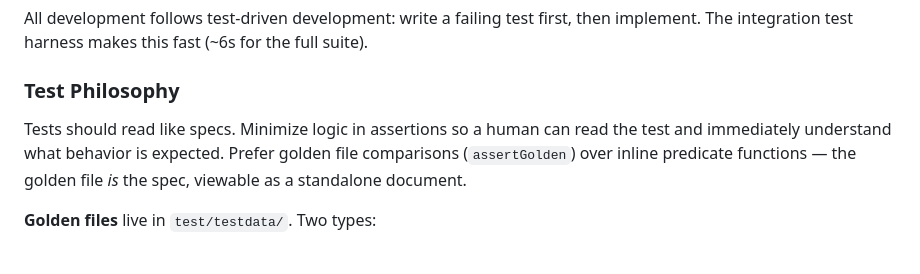
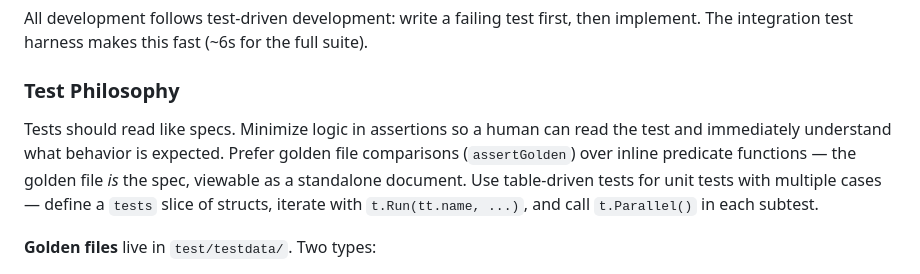
Before and after one commit to weill-labs/amux, a Markdown page: CLAUDE.md, the part around the change. Rendered like a GitHub page.

Commit message:
Document table-driven test convention in CLAUDE.md
Co-Authored-By: Claude Opus 4.6 (1M context) <noreply@anthropic.com>

```diff
--- a/CLAUDE.md
+++ b/CLAUDE.md
@@ -91,7 +91,7 @@ All development follows test-driven development: write a failing test first, the
 
 ### Test Philosophy
 
-Tests should read like specs. Minimize logic in assertions so a human can read the test and immediately understand what behavior is expected. Prefer golden file comparisons (`assertGolden`) over inline predicate functions — the golden file *is* the spec, viewable as a standalone document.
+Tests should read like specs. Minimize logic in assertions so a human can read the test and immediately understand what behavior is expected. Prefer golden file comparisons (`assertGolden`) over inline predicate functions — the golden file *is* the spec, viewable as a standalone document. Use table-driven tests for unit tests with multiple cases — define a `tests` slice of structs, iterate with `t.Run(tt.name, ...)`, and call `t.Parallel()` in each subtest.
 
 **Golden files** live in `test/testdata/`. Two types:
 - `.golden` — structural layout frame (status lines, borders, global bar). Open one and you see the expected screen layout.
```
